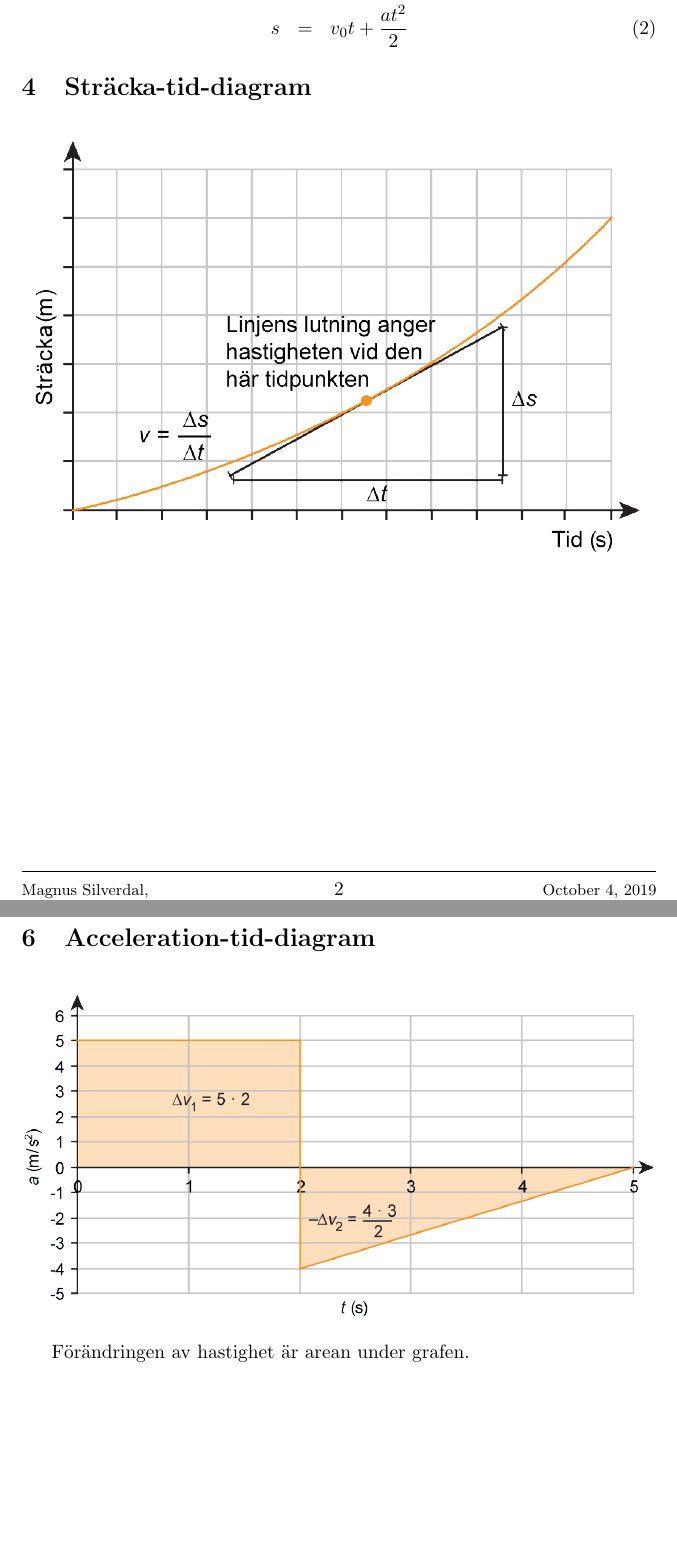
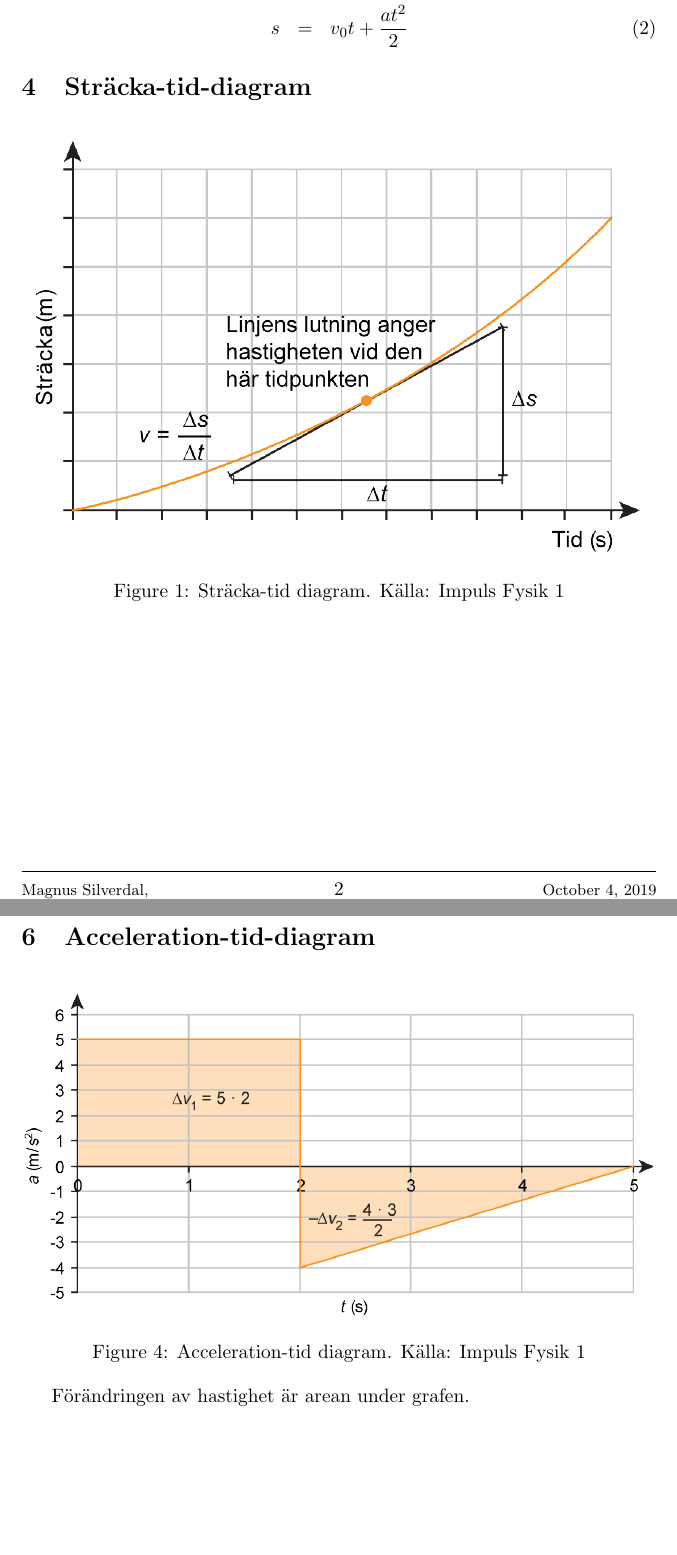
Before and after one commit to MagnusSilverdal/Fysik_1, a LaTeX document (src/Chapter3Motion.tex): two parts of pages 2 and 4 of 4, joined at a grey line, cut so that both start at the same text, the shorter picture padded with empty space. Compiled offline with pdfLaTeX.

Commit message:
Added captions

```diff
--- a/src/Chapter3Motion.tex
+++ b/src/Chapter3Motion.tex
@@ -63,6 +63,7 @@
     \section{Sträcka-tid-diagram}
     \begin{figure}[!h]
         \includegraphics[width=\textwidth]{images/chapter3/DistTime.png}
+        \caption{Sträcka-tid diagram. Källa: Impuls Fysik 1}
     \end{figure}
     \clearpage
     \section{Hastighet-tid-diagram}
@@ -79,6 +82,7 @@
     \section{Acceleration-tid-diagram}
     \begin{figure}[!h]
         \includegraphics[width=\textwidth]{images/chapter3/accelerationTime.png}
+        \caption{Acceleration-tid diagram. Källa: Impuls Fysik 1}
     \end{figure}
     Förändringen av hastighet är arean under grafen.
     \clearpage
```
Also changed, not shown: src/Chapter3Motion.pdf, src/Chapter3Motion.tex (2 more changed lines).
